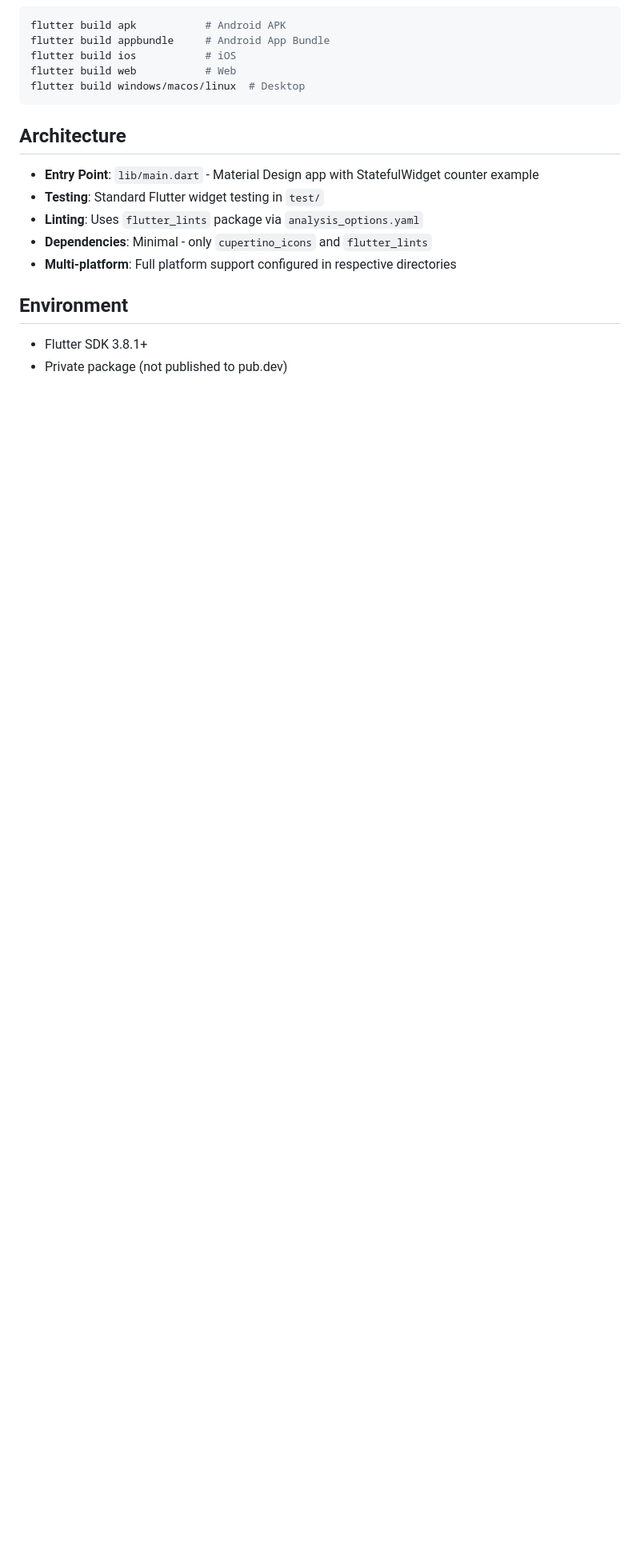
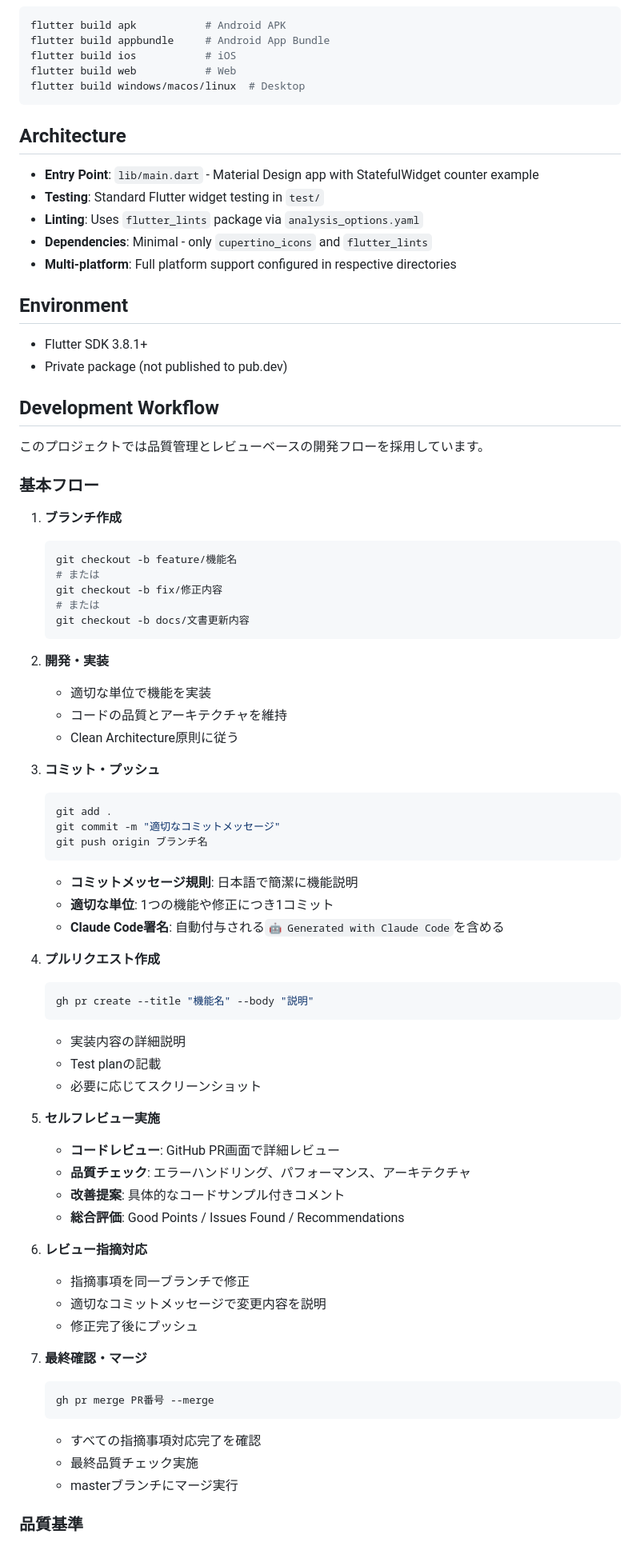
Before and after one commit to t0m0m0/chinese_food_app, a Markdown page: CLAUDE.md, the part around one of its changes. Shown at 80% size. Rendered like a GitHub page; blank space fills up the shorter version.

````diff
--- a/CLAUDE.md
+++ b/CLAUDE.md
@@ -153,3 +153,63 @@ flutter build windows/macos/linux  # Desktop
 ## Environment
 - Flutter SDK 3.8.1+
 - Private package (not published to pub.dev)
+
+## Development Workflow
+
+このプロジェクトでは品質管理とレビューベースの開発フローを採用しています。
+
+### 基本フロー
+
+1. **ブランチ作成**
+   ```bash
+   git checkout -b feature/機能名
+   # または
+   git checkout -b fix/修正内容
+   # または
+   git checkout -b docs/文書更新内容
+   ```
+
+2. **開発・実装**
+   - 適切な単位で機能を実装
+   - コードの品質とアーキテクチャを維持
+   - Clean Architecture原則に従う
+
+3. **コミット・プッシュ**
+   ```bash
+   git add .
+   git commit -m "適切なコミットメッセージ"
+   git push origin ブランチ名
+   ```
+   - **コミットメッセージ規則**: 日本語で簡潔に機能説明
+   - **適切な単位**: 1つの機能や修正につき1コミット
+   - **Claude Code署名**: 自動付与される`🤖 Generated with Claude Code`を含める
+
+4. **プルリクエスト作成**
+   ```bash
+   gh pr create --title "機能名" --body "説明"
+   ```
+   - 実装内容の詳細説明
+   - Test planの記載
+   - 必要に応じてスクリーンショット
+
+5. **セルフレビュー実施**
+   - **コードレビュー**: GitHub PR画面で詳細レビュー
+   - **品質チェック**: エラーハンドリング、パフォーマンス、アーキテクチャ
+   - **改善提案**: 具体的なコードサンプル付きコメント
+   - **総合評価**: Good Points / Issues Found / Recommendations
+
+6. **レビュー指摘対応**
+   - 指摘事項を同一ブランチで修正
+   - 適切なコミットメッセージで変更内容を説明
+   - 修正完了後にプッシュ
+
+7. **最終確認・マージ**
+   ```bash
+   gh pr merge PR番号 --merge
+   ```
+   - すべての指摘事項対応完了を確認
+   - 最終品質チェック実施
+   - masterブランチにマージ実行
+
+### 品質基準
+
````
Also changed, not shown: other parts of CLAUDE.md (+43 -0 lines).
